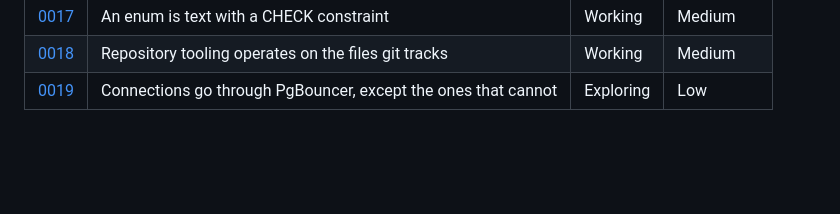
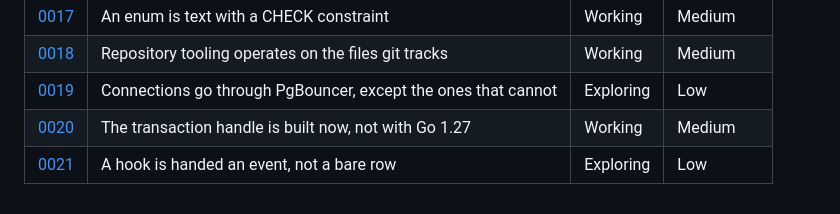
Before and after one commit to jryannel/sqlb, a Markdown page: docs/adr/README.md, the part around the change. GitHub-like rendering; blank space fills up the shorter version.

```diff
--- a/docs/adr/README.md
+++ b/docs/adr/README.md
@@ -119,3 +119,5 @@ nobody finishes reading has failed at its only job.
 | [0017](0017-enums-as-text-and-check.md) | An enum is text with a CHECK constraint | Working | Medium |
 | [0018](0018-tooling-scoped-to-tracked-files.md) | Repository tooling operates on the files git tracks | Working | Medium |
 | [0019](0019-pgbouncer-in-the-path.md) | Connections go through PgBouncer, except the ones that cannot | Exploring | Low |
+| [0020](0020-transaction-scoped-handle.md) | The transaction handle is built now, not with Go 1.27 | Working | Medium |
+| [0021](0021-hooks-receive-an-event.md) | A hook is handed an event, not a bare row | Exploring | Low |
```
Also changed, not shown: docs/adr/0008-hooks-as-domain-seam.md (+19 -0 lines), docs/adr/0021-hooks-receive-an-event.md (added, +184 -0 lines).
